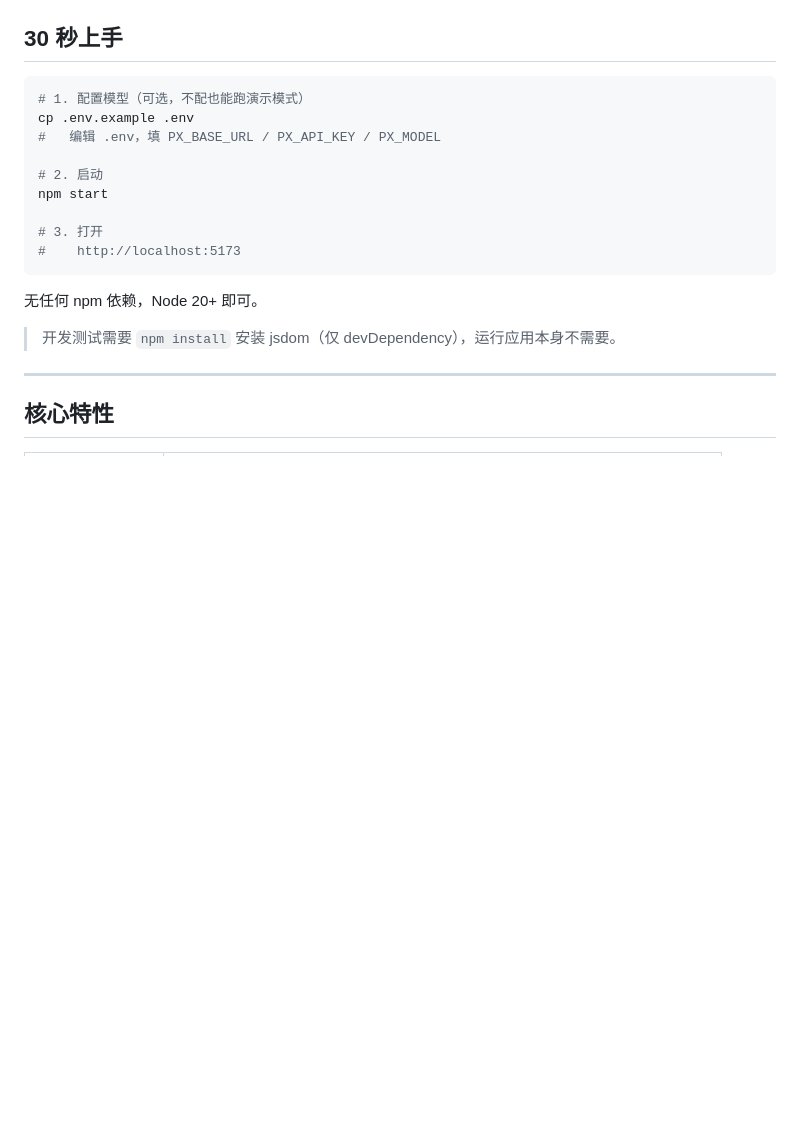
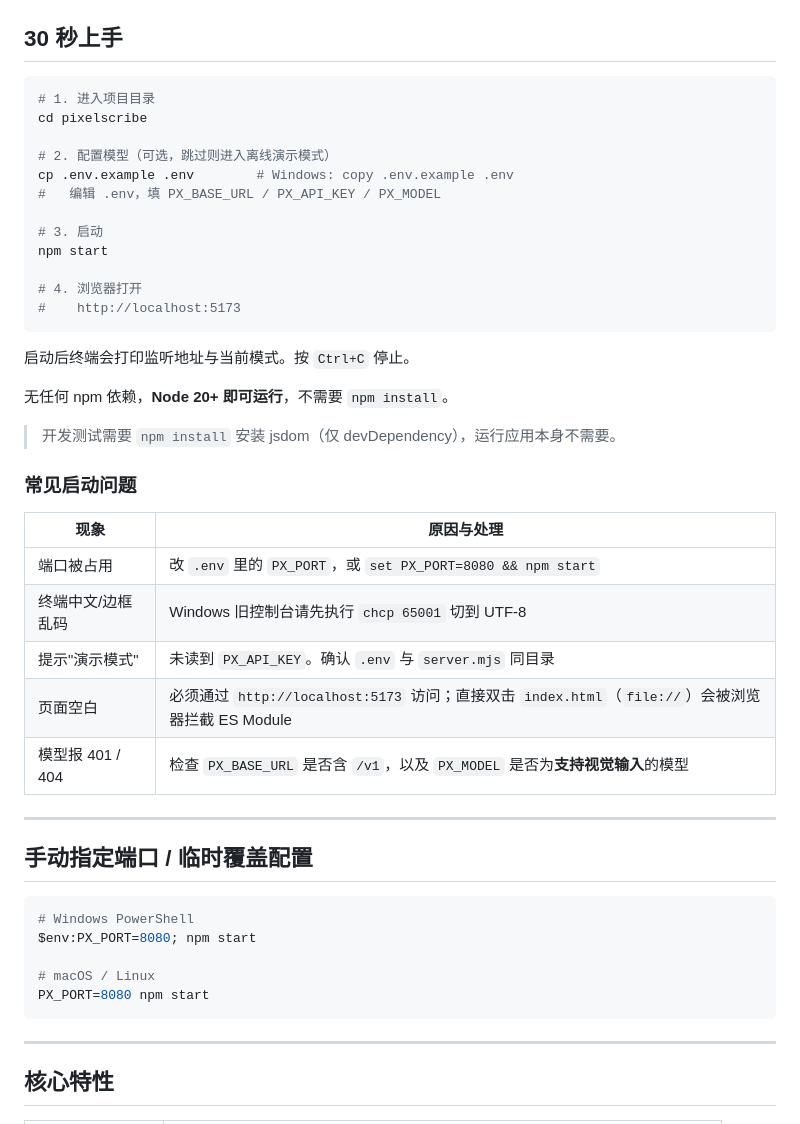
Before and after one commit to pythonshiyi/pixelscribe, a Markdown page: README.md, the part around the change. Drawn GitHub-style; blank space fills up the shorter version.

Commit message:
docs(readme): 补充启动步骤与常见启动问题排查
- 明确"进入目录 → 配置 .env → npm start → 打开 localhost:5173"四步
- 增加常见问题表：端口占用、控制台乱码、误入演示模式、
  file:// 打开导致页面空白、模型 401/404
- 补充 Windows / macOS 临时覆盖端口的方式
- 强调 Node 20+ 即可运行，无需 npm install

````diff
--- a/README.md
+++ b/README.md
@@ -25,20 +25,47 @@ PixelScribe 换了个思路：
 ## 30 秒上手
 
 ```bash
-# 1. 配置模型（可选，不配也能跑演示模式）
-cp .env.example .env
+# 1. 进入项目目录
+cd pixelscribe
+
+# 2. 配置模型（可选，跳过则进入离线演示模式）
+cp .env.example .env        # Windows: copy .env.example .env
 #   编辑 .env，填 PX_BASE_URL / PX_API_KEY / PX_MODEL
 
-# 2. 启动
+# 3. 启动
 npm start
 
-# 3. 打开
+# 4. 浏览器打开
 #    http://localhost:5173
 ```
 
-无任何 npm 依赖，Node 20+ 即可。
+启动后终端会打印监听地址与当前模式。按 `Ctrl+C` 停止。
+
+无任何 npm 依赖，**Node 20+ 即可运行**，不需要 `npm install`。
 
 > 开发测试需要 `npm install` 安装 jsdom（仅 devDependency），运行应用本身不需要。
+
+### 常见启动问题
+
+| 现象 | 原因与处理 |
+|---|---|
+| 端口被占用 | 改 `.env` 里的 `PX_PORT`，或 `set PX_PORT=8080 && npm start` |
+| 终端中文/边框乱码 | Windows 旧控制台请先执行 `chcp 65001` 切到 UTF-8 |
+| 提示"演示模式" | 未读到 `PX_API_KEY`。确认 `.env` 与 `server.mjs` 同目录 |
+| 页面空白 | 必须通过 `http://localhost:5173` 访问；直接双击 `index.html`（`file://`）会被浏览器拦截 ES Module |
+| 模型报 401 / 404 | 检查 `PX_BASE_URL` 是否含 `/v1`，以及 `PX_MODEL` 是否为**支持视觉输入**的模型 |
+
+---
+
+## 手动指定端口 / 临时覆盖配置
+
+```bash
+# Windows PowerShell
+$env:PX_PORT=8080; npm start
+
+# macOS / Linux
+PX_PORT=8080 npm start
+```
 
 ---
 
````
